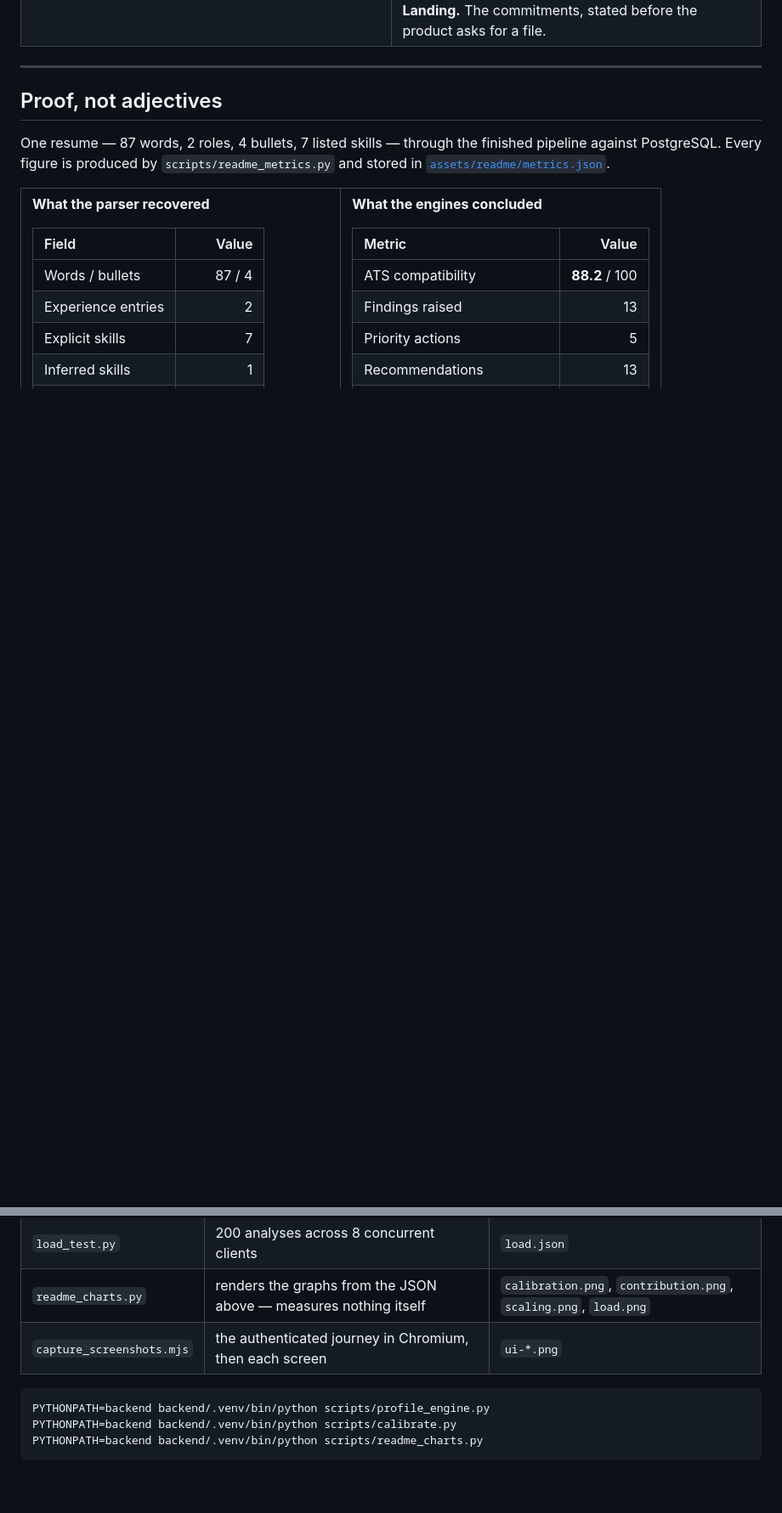
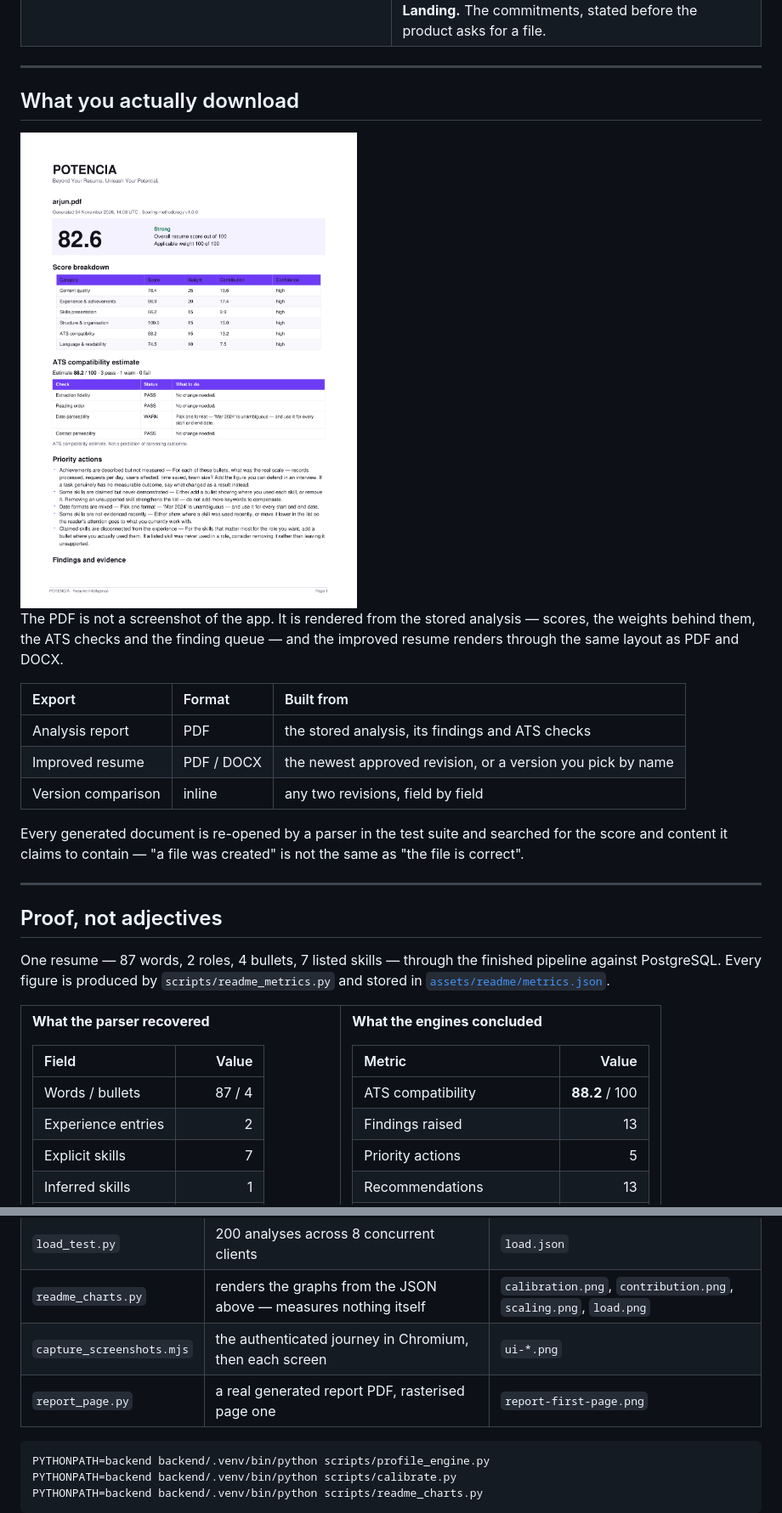
Before and after one commit to tdzoro/Potencia, a Markdown page: README.md, 2 parts joined by grey strips. Shown at 85% size. Rendered like a GitHub page; pictures changed too: assets/readme/report-first-page.png (added); folded sections open; blank space fills up the shorter version.

````diff
--- a/README.md
+++ b/README.md
@@ -87,6 +87,22 @@ Real screens from the running application, captured by `scripts/capture_screensh
 </table>
 
 </details>
+
+---
+
+## What you actually download
+
+<img src="assets/readme/report-first-page.png" alt="First page of the generated PDF analysis report" width="680" />
+
+The PDF is not a screenshot of the app. It is rendered from the stored analysis — scores, the weights behind them, the ATS checks and the finding queue — and the improved resume renders through the same layout as PDF and DOCX.
+
+| Export | Format | Built from |
+|:--|:--|:--|
+| Analysis report | PDF | the stored analysis, its findings and ATS checks |
+| Improved resume | PDF / DOCX | the newest approved revision, or a version you pick by name |
+| Version comparison | inline | any two revisions, field by field |
+
+Every generated document is re-opened by a parser in the test suite and searched for the score and content it claims to contain — "a file was created" is not the same as "the file is correct".
 
 ---
 
@@ -533,6 +549,7 @@ Nothing above was typed by hand. Each script measures the running product and wr
 | `load_test.py` | 200 analyses across 8 concurrent clients | `load.json` |
 | `readme_charts.py` | renders the graphs from the JSON above — measures nothing itself | `calibration.png`, `contribution.png`, `scaling.png`, `load.png` |
 | `capture_screenshots.mjs` | the authenticated journey in Chromium, then each screen | `ui-*.png` |
+| `report_page.py` | a real generated report PDF, rasterised page one | `report-first-page.png` |
 
 ```bash
 PYTHONPATH=backend backend/.venv/bin/python scripts/profile_engine.py
````
Also changed, not shown: docs/TESTING.md (+4 -1 lines), 1 other file.
